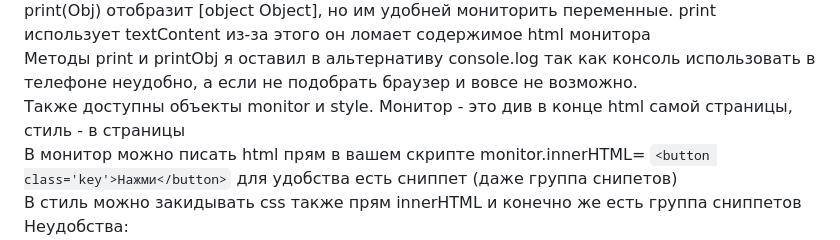
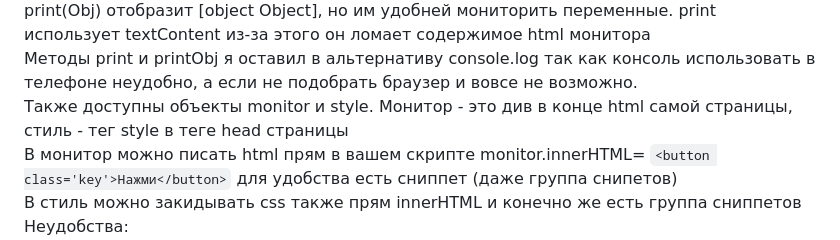
Before and after one commit to TheSamozvanec/JSsandbox, a Markdown page: README.md, the part around the change. Drawn GitHub-style.

```diff
--- a/README.md
+++ b/README.md
@@ -28,7 +28,7 @@ printObj(obj); <br>
 printObj не ломает html монитора, если вы в своем скрипте что-то туда закинули (кнопку или див), так как использует innerHTML <br>
 print(Obj) отобразит [object Object], но им удобней мониторить переменные. print использует textContent из-за этого он ломает содержимое html монитора <br>
 Методы print и printObj я оставил в альтернативу console.log так как консоль использовать в телефоне неудобно, а если не подобрать браузер и вовсе не возможно. <br>
-Также доступны объекты monitor и style. Монитор - это див в конце html самой страницы, стиль - <style> в <head> страницы <br>
+Также доступны объекты monitor и style. Монитор - это див в конце html самой страницы, стиль -  тег style в теге head страницы <br>
 В монитор можно писать html прям в вашем скрипте monitor.innerHTML= `<button class='key'>Нажми</button>` для удобства есть сниппет (даже группа снипетов) <br>
 В стиль можно закидывать css также прям innerHTML и конечно же есть группа сниппетов <br>
 Неудобства: <br>
```
